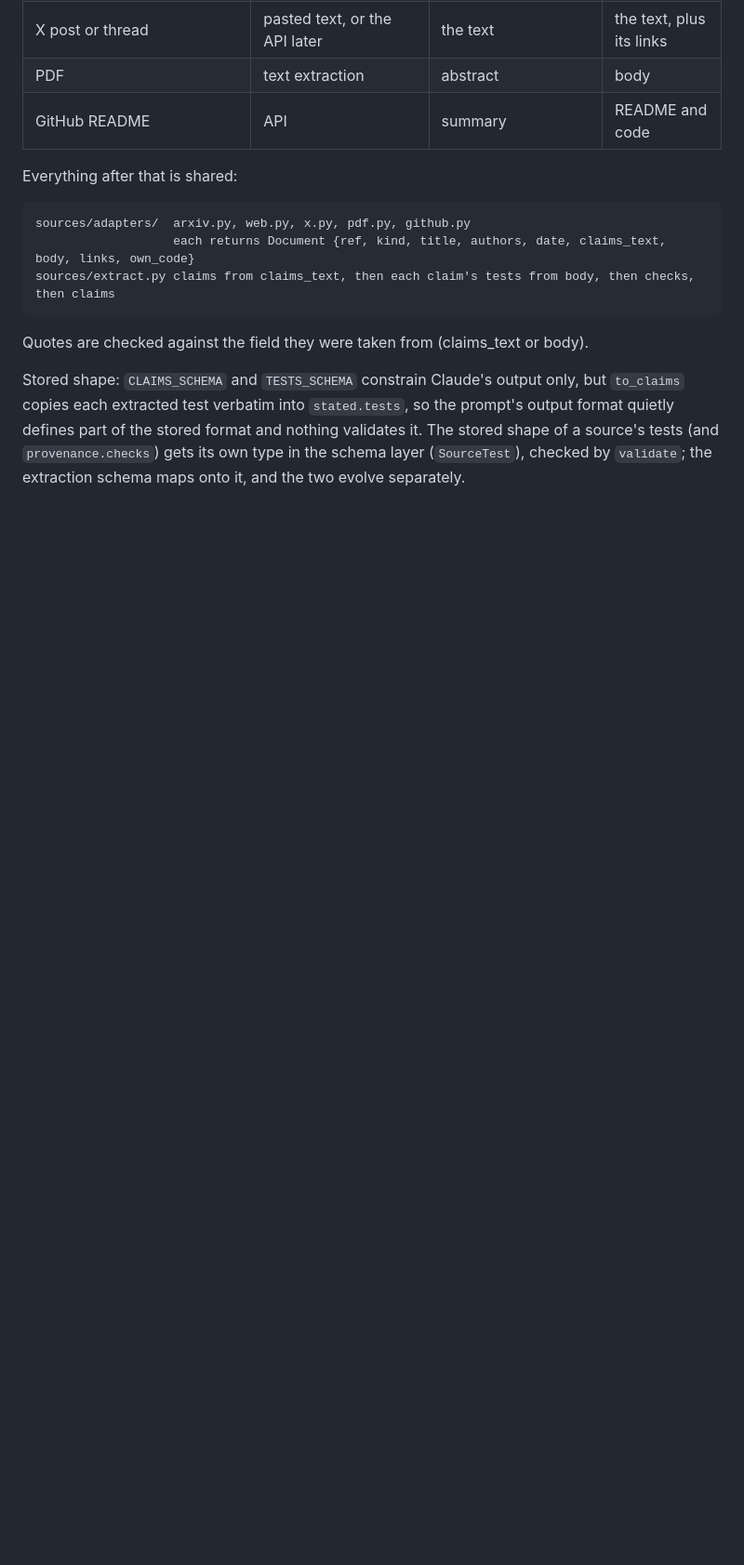
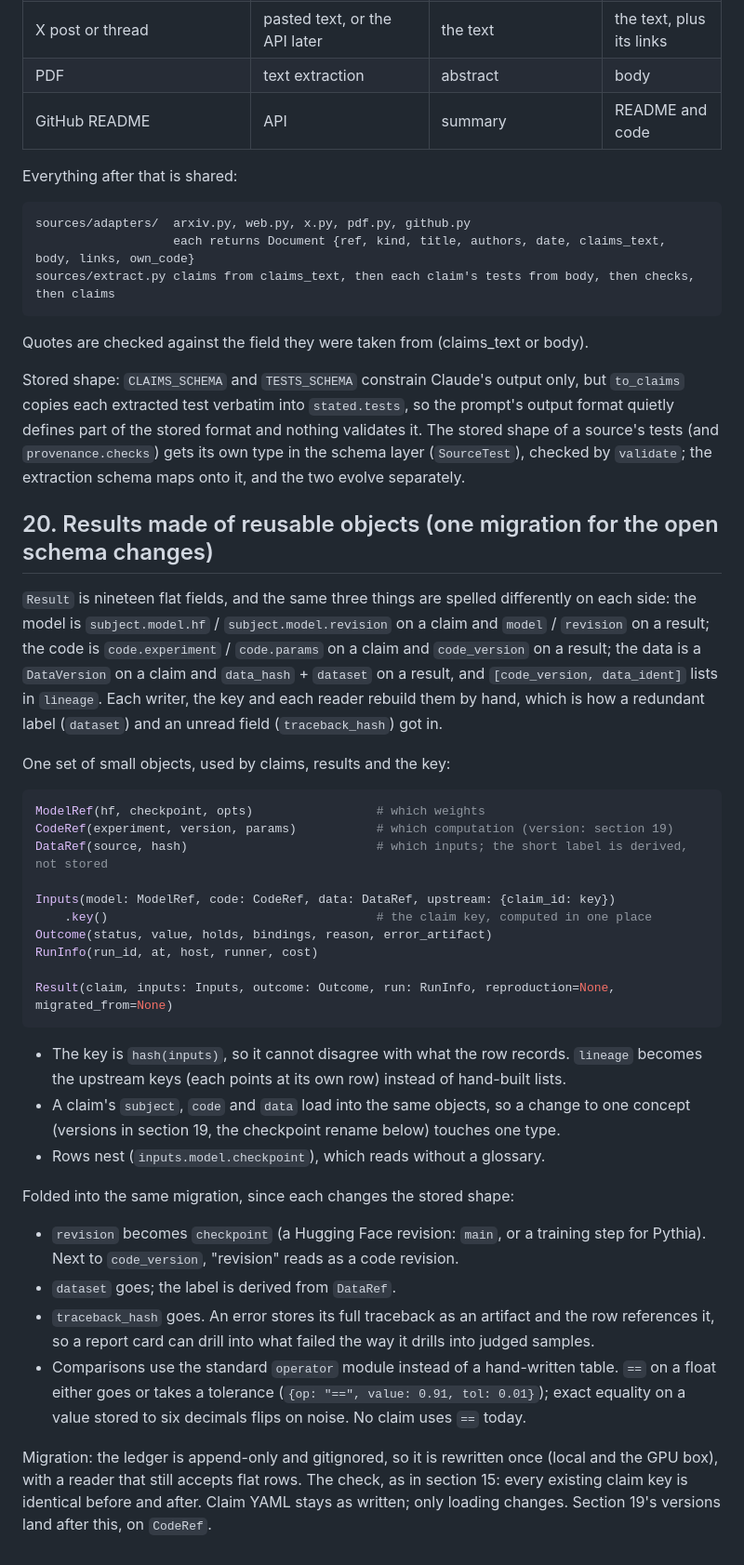
Before and after one commit to tumanian/interp_claim_lib, a Markdown page: DESIGN.md, the part around the change. Shown at 93% size. GitHub-like rendering; blank space fills up the shorter version.

Commit message:
Design note: results made of reusable objects, one migration for open schema changes (DESIGN 20)
Co-Authored-By: Claude Opus 5.5 <noreply@anthropic.com>

````diff
--- a/DESIGN.md
+++ b/DESIGN.md
@@ -933,3 +933,49 @@ copies each extracted test verbatim into `stated.tests`, so the prompt's output
 defines part of the stored format and nothing validates it. The stored shape of a source's tests
 (and `provenance.checks`) gets its own type in the schema layer (`SourceTest`), checked by
 `validate`; the extraction schema maps onto it, and the two evolve separately.
+
+## 20. Results made of reusable objects (one migration for the open schema changes)
+
+`Result` is nineteen flat fields, and the same three things are spelled differently on each side:
+the model is `subject.model.hf` / `subject.model.revision` on a claim and `model` / `revision`
+on a result; the code is `code.experiment` / `code.params` on a claim and `code_version` on a
+result; the data is a `DataVersion` on a claim and `data_hash` + `dataset` on a result, and
+`[code_version, data_ident]` lists in `lineage`. Each writer, the key and each reader rebuild them
+by hand, which is how a redundant label (`dataset`) and an unread field (`traceback_hash`) got in.
+
+One set of small objects, used by claims, results and the key:
+
+```python
+ModelRef(hf, checkpoint, opts)                 # which weights
+CodeRef(experiment, version, params)           # which computation (version: section 19)
+DataRef(source, hash)                          # which inputs; the short label is derived, not stored
+
+Inputs(model: ModelRef, code: CodeRef, data: DataRef, upstream: {claim_id: key})
+    .key()                                     # the claim key, computed in one place
+Outcome(status, value, holds, bindings, reason, error_artifact)
+RunInfo(run_id, at, host, runner, cost)
+
+Result(claim, inputs: Inputs, outcome: Outcome, run: RunInfo, reproduction=None, migrated_from=None)
+```
+
+- The key is `hash(inputs)`, so it cannot disagree with what the row records. `lineage` becomes
+  the upstream keys (each points at its own row) instead of hand-built lists.
+- A claim's `subject`, `code` and `data` load into the same objects, so a change to one concept
+  (versions in section 19, the checkpoint rename below) touches one type.
+- Rows nest (`inputs.model.checkpoint`), which reads without a glossary.
+
+Folded into the same migration, since each changes the stored shape:
+
+- `revision` becomes `checkpoint` (a Hugging Face revision: `main`, or a training step for
+  Pythia). Next to `code_version`, "revision" reads as a code revision.
+- `dataset` goes; the label is derived from `DataRef`.
+- `traceback_hash` goes. An error stores its full traceback as an artifact and the row references
+  it, so a report card can drill into what failed the way it drills into judged samples.
+- Comparisons use the standard `operator` module instead of a hand-written table. `==` on a float
+  either goes or takes a tolerance (`{op: "==", value: 0.91, tol: 0.01}`); exact equality on a
+  value stored to six decimals flips on noise. No claim uses `==` today.
+
+Migration: the ledger is append-only and gitignored, so it is rewritten once (local and the GPU
+box), with a reader that still accepts flat rows. The check, as in section 15: every existing
+claim key is identical before and after. Claim YAML stays as written; only loading changes.
+Section 19's versions land after this, on `CodeRef`.
````
